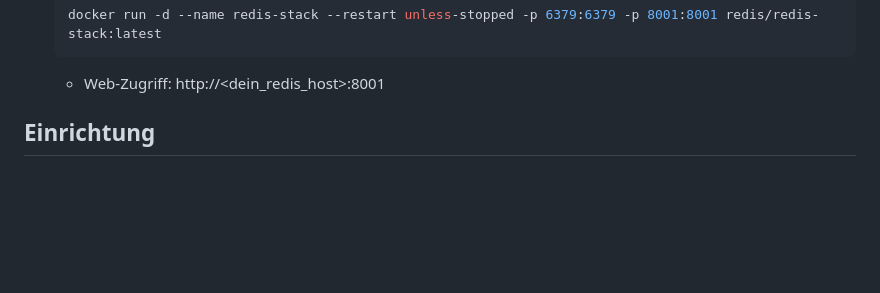
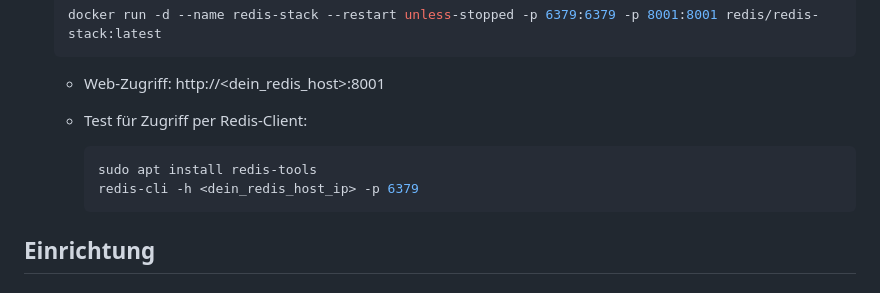
Before and after one commit to creadesk/PrivyCloud, a Markdown page: README.md, the part around the change. Drawn GitHub-style; blank space fills up the shorter version.

Commit message:
Initial commit – Projekt‑Setup

````diff
--- a/README.md
+++ b/README.md
@@ -52,6 +52,12 @@
     docker run -d --name redis-stack --restart unless-stopped -p 6379:6379 -p 8001:8001 redis/redis-stack:latest
     ```
     - Web-Zugriff: http://<dein_redis_host>:8001
+
+    - Test für Zugriff per Redis-Client:
+        ```bash
+        sudo apt install redis-tools
+        redis-cli -h <dein_redis_host_ip> -p 6379
+        ```
 
 ## Einrichtung
 
````
